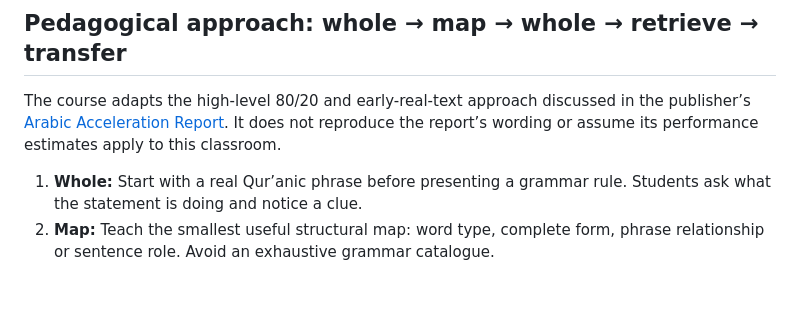
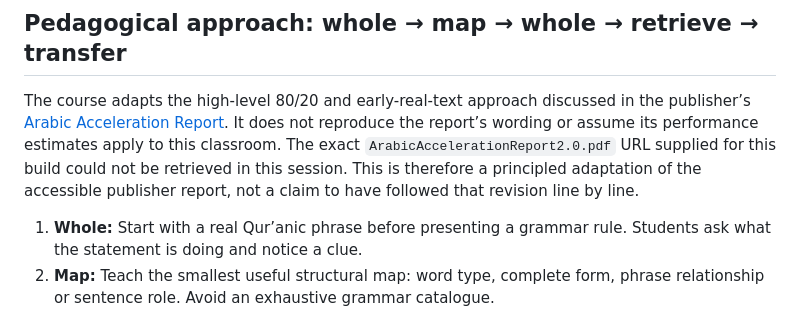
Before and after one commit to moosa198/80-20-Arabic, a Markdown page: README.md, the part around the change. GitHub-like rendering; blank space fills up the shorter version.

Commit message:
Clarify adaptation of the accessible acceleration report

```diff
--- a/README.md
+++ b/README.md
@@ -27,7 +27,7 @@ A Qur’an-first, 31-week learning product for students who are memorising the Q
 
 ## Pedagogical approach: whole → map → whole → retrieve → transfer
 
-The course adapts the high-level 80/20 and early-real-text approach discussed in the publisher’s [Arabic Acceleration Report](https://www.learnarabiconline.com/ArabicAccelerationReport.pdf). It does not reproduce the report’s wording or assume its performance estimates apply to this classroom.
+The course adapts the high-level 80/20 and early-real-text approach discussed in the publisher’s [Arabic Acceleration Report](https://www.learnarabiconline.com/ArabicAccelerationReport.pdf). It does not reproduce the report’s wording or assume its performance estimates apply to this classroom. The exact `ArabicAccelerationReport2.0.pdf` URL supplied for this build could not be retrieved in this session. This is therefore a principled adaptation of the accessible publisher report, not a claim to have followed that revision line by line.
 
 1. **Whole:** Start with a real Qur’anic phrase before presenting a grammar rule. Students ask what the statement is doing and notice a clue.
 2. **Map:** Teach the smallest useful structural map: word type, complete form, phrase relationship or sentence role. Avoid an exhaustive grammar catalogue.
```
